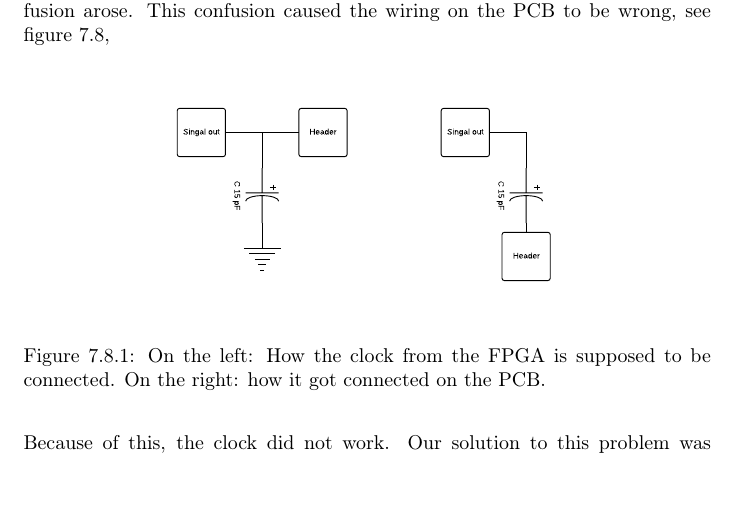
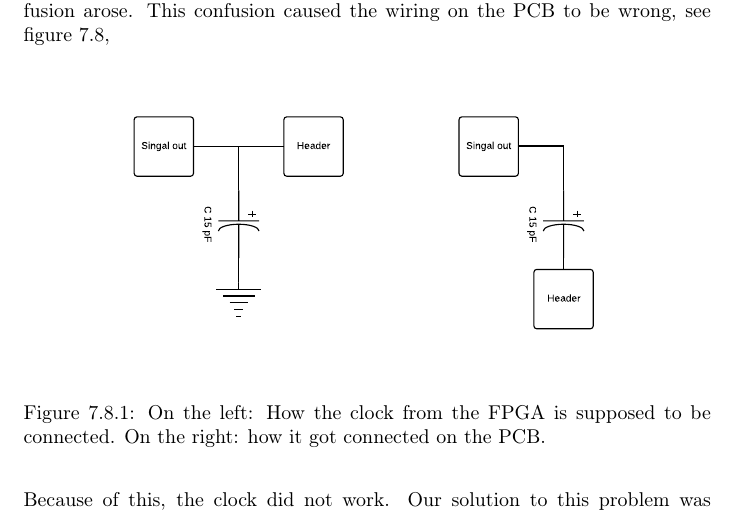
Before and after one commit to dmpro2014/report, a LaTeX thesis (report/main/report.tex, which reads report/pcb/hacks.tex): part of page 33 of 45 before the commit and part of page 33 of 46 after it, cut so that both start at the same text. Compiled offline with pdfLaTeX.

Commit message:
Bigger picture

```diff
--- a/report/pcb/hacks.tex
+++ b/report/pcb/hacks.tex
@@ -20,7 +20,7 @@ This confusion caused the wiring on the PCB to be wrong, see figure \ref{fig:pcb
 
 \begin{figure}[H]
     \centering
-    \includegraphics[width=0.65\textwidth]{../pcb/assets/pcb-clock.pdf}
+    \includegraphics[width=0.8\textwidth]{../pcb/assets/pcb-clock.pdf}
     \label{fig:pcb-clock}
     \caption{On the left: How the clock from the FPGA is supposed to be connected.
              On the right: how it got connected on the PCB.}
```
